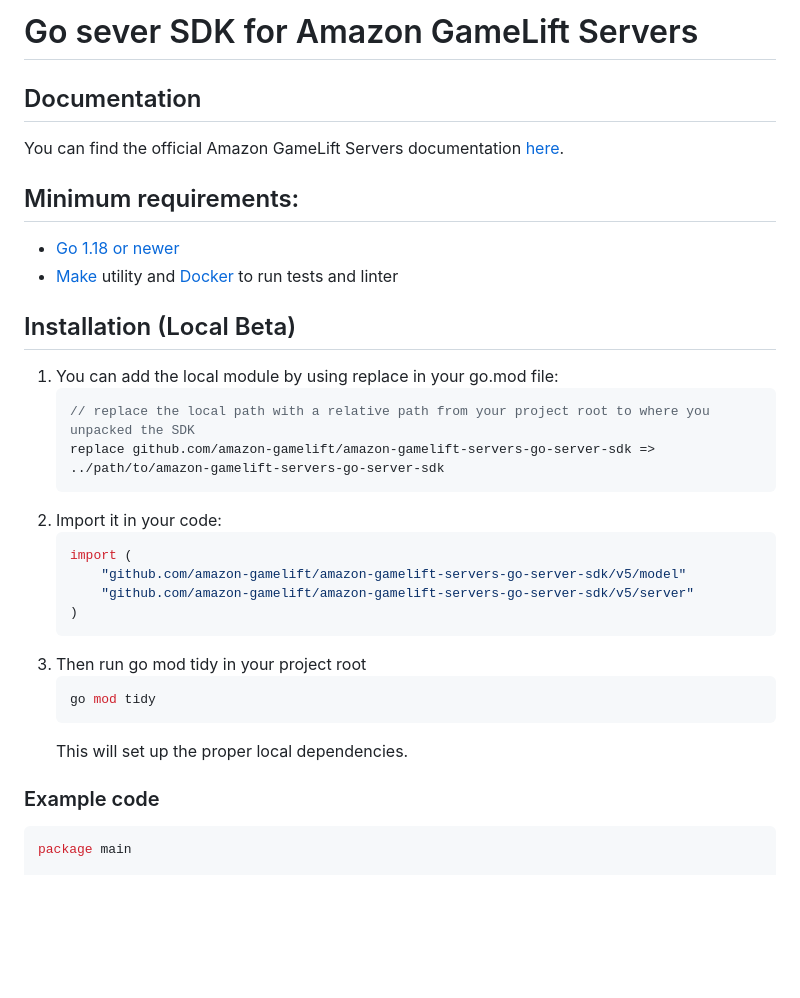
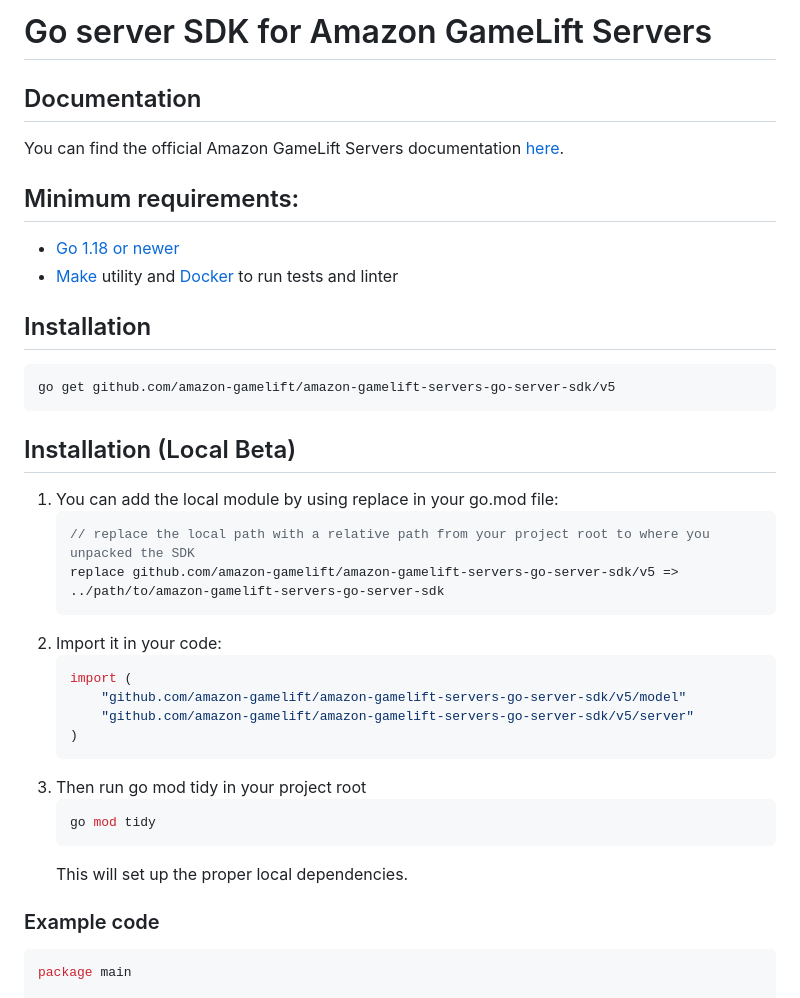
Before and after one commit to amazon-gamelift/amazon-gamelift-servers-go-server-sdk, a Markdown page: README.md, the part around the change. Drawn GitHub-style; blank space fills up the shorter version.

Commit message:
tidy up of README

````diff
--- a/README.md
+++ b/README.md
@@ -1,32 +1,42 @@
-# Go sever SDK for Amazon GameLift Servers
+# Go server SDK for Amazon GameLift Servers
 
 ## Documentation
+
 You can find the official Amazon GameLift Servers documentation [here](https://docs.aws.amazon.com/gamelift/).
 
 ## Minimum requirements:
- * [Go 1.18 or newer](https://golang.org/dl/)
- * [Make](https://www.gnu.org/software/make/) utility and [Docker](https://www.docker.com/) to run tests and linter
+
+- [Go 1.18 or newer](https://golang.org/dl/)
+- [Make](https://www.gnu.org/software/make/) utility and [Docker](https://www.docker.com/) to run tests and linter
+
+## Installation
+
+```bash
+go get github.com/amazon-gamelift/amazon-gamelift-servers-go-server-sdk/v5
+```
 
 ## Installation (Local Beta)
- 1. You can add the local module by using replace in your go.mod file:
+
+1.  You can add the local module by using replace in your go.mod file:
     ```go
     // replace the local path with a relative path from your project root to where you unpacked the SDK
-    replace github.com/amazon-gamelift/amazon-gamelift-servers-go-server-sdk => ../path/to/amazon-gamelift-servers-go-server-sdk
+    replace github.com/amazon-gamelift/amazon-gamelift-servers-go-server-sdk/v5 => ../path/to/amazon-gamelift-servers-go-server-sdk
     ```
- 2. Import it in your code:
-	```golang
+2.  Import it in your code:
+    ```golang
     import (
-	    "github.com/amazon-gamelift/amazon-gamelift-servers-go-server-sdk/v5/model"
-	    "github.com/amazon-gamelift/amazon-gamelift-servers-go-server-sdk/v5/server"
+        "github.com/amazon-gamelift/amazon-gamelift-servers-go-server-sdk/v5/model"
+        "github.com/amazon-gamelift/amazon-gamelift-servers-go-server-sdk/v5/server"
     )
     ```
- 3. Then run go mod tidy in your project root
+3.  Then run go mod tidy in your project root
     ```sh
     go mod tidy
     ```
     This will set up the proper local dependencies.
 
 ### Example code
+
 ```golang
 package main
 
````
